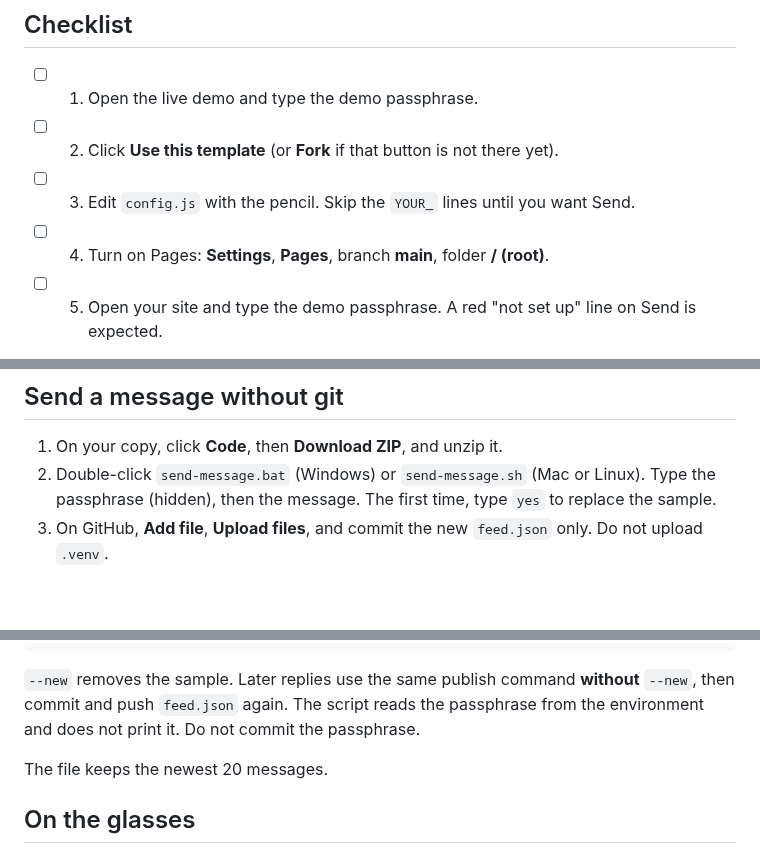
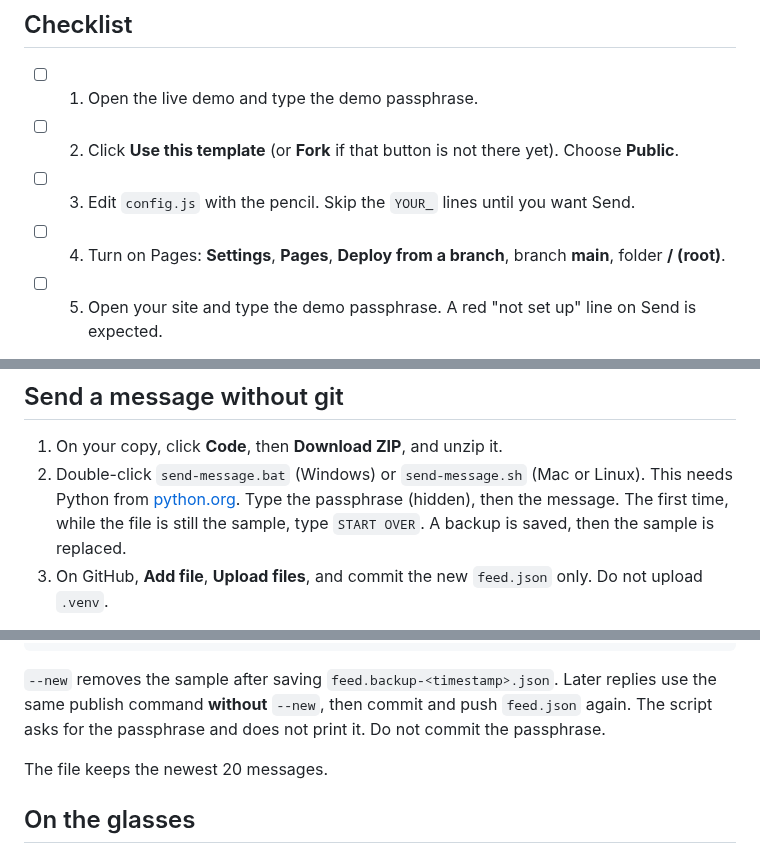
Before and after one commit to lugovelb/chief-glasses-open, a Markdown page: SETUP.md, 3 parts joined by grey strips. Drawn GitHub-style; blank space fills up the shorter version.

````diff
--- a/SETUP.md
+++ b/SETUP.md
@@ -15,9 +15,9 @@ Chief is not affiliated with Meta.
 ## Checklist
 
 - [ ] 1. Open the live demo and type the demo passphrase.
-- [ ] 2. Click **Use this template** (or **Fork** if that button is not there yet).
+- [ ] 2. Click **Use this template** (or **Fork** if that button is not there yet). Choose **Public**.
 - [ ] 3. Edit `config.js` with the pencil. Skip the `YOUR_` lines until you want Send.
-- [ ] 4. Turn on Pages: **Settings**, **Pages**, branch **main**, folder **/ (root)**.
+- [ ] 4. Turn on Pages: **Settings**, **Pages**, **Deploy from a branch**, branch **main**, folder **/ (root)**.
 - [ ] 5. Open your site and type the demo passphrase. A red "not set up" line on Send is expected.
 
 The template button is enabled at go-live under **Settings**, **General**, **Template repository**. You do not need to flip that yourself.
@@ -42,7 +42,7 @@ Send needs one of line 9, line 14, or line 19. Lines 9 and 14 are email. Line 19
 ## Send a message without git
 
 1. On your copy, click **Code**, then **Download ZIP**, and unzip it.
-2. Double-click `send-message.bat` (Windows) or `send-message.sh` (Mac or Linux). Type the passphrase (hidden), then the message. The first time, type `yes` to replace the sample.
+2. Double-click `send-message.bat` (Windows) or `send-message.sh` (Mac or Linux). This needs Python from [python.org](https://www.python.org/downloads/). Type the passphrase (hidden), then the message. The first time, while the file is still the sample, type `START OVER`. A backup is saved, then the sample is replaced.
 3. On GitHub, **Add file**, **Upload files**, and commit the new `feed.json` only. Do not upload `.venv`.
 
 If `send-message.sh` opens as text: in Terminal, `cd` into the unzipped folder (you are then in the project folder) and run `./send-message.sh`.
@@ -119,7 +119,7 @@ git commit -m "Update the message feed"
 git push
 ```
 
-`--new` removes the sample. Later replies use the same publish command **without** `--new`, then commit and push `feed.json` again. The script reads the passphrase from the environment and does not print it. Do not commit the passphrase.
+`--new` removes the sample after saving `feed.backup-<timestamp>.json`. Later replies use the same publish command **without** `--new`, then commit and push `feed.json` again. The script asks for the passphrase and does not print it. Do not commit the passphrase.
 
 The file keeps the newest 20 messages.
 
````
Also changed, not shown: other parts of SETUP.md (+1 -1 lines), README.md (+5 -5 lines), docs/screenshots/messages.png, 6 other files.
